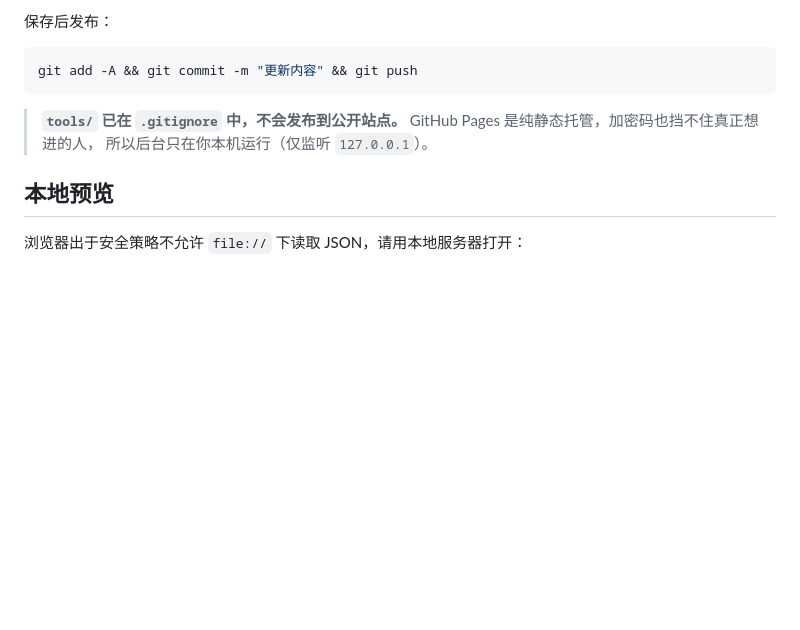
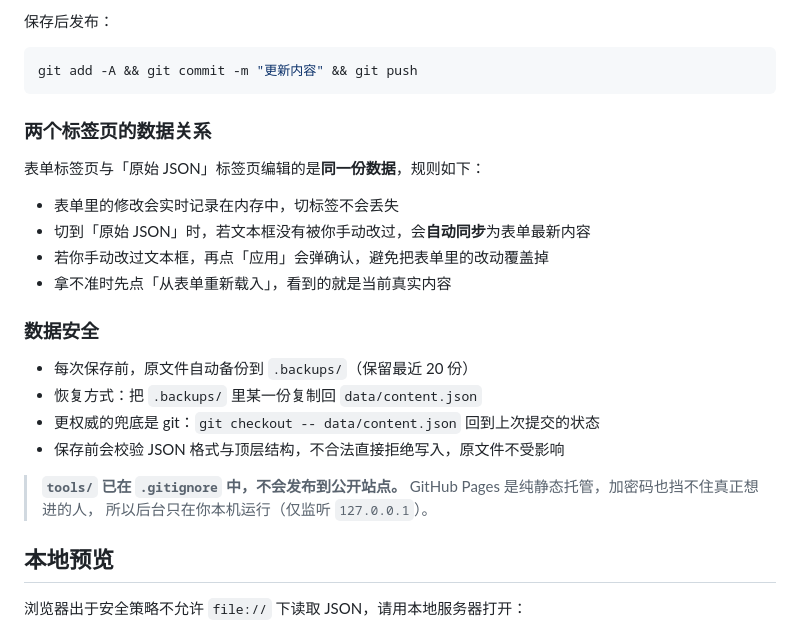
Before and after one commit to Gwanjyun/gwanjyun.github.io, a Markdown page: README.md, the part around the change. Drawn GitHub-style; blank space fills up the shorter version.

Commit message:
文档：说明后台两个标签页的数据关系与恢复方式

````diff
--- a/README.md
+++ b/README.md
@@ -51,6 +51,22 @@ node tools/serve.mjs
 ```bash
 git add -A && git commit -m "更新内容" && git push
 ```
+
+### 两个标签页的数据关系
+
+表单标签页与「原始 JSON」标签页编辑的是**同一份数据**，规则如下：
+
+- 表单里的修改会实时记录在内存中，切标签不会丢失
+- 切到「原始 JSON」时，若文本框没有被你手动改过，会**自动同步**为表单最新内容
+- 若你手动改过文本框，再点「应用」会弹确认，避免把表单里的改动覆盖掉
+- 拿不准时先点「从表单重新载入」，看到的就是当前真实内容
+
+### 数据安全
+
+- 每次保存前，原文件自动备份到 `.backups/`（保留最近 20 份）
+- 恢复方式：把 `.backups/` 里某一份复制回 `data/content.json`
+- 更权威的兜底是 git：`git checkout -- data/content.json` 回到上次提交的状态
+- 保存前会校验 JSON 格式与顶层结构，不合法直接拒绝写入，原文件不受影响
 
 > **`tools/` 已在 `.gitignore` 中，不会发布到公开站点。**
 > GitHub Pages 是纯静态托管，加密码也挡不住真正想进的人，
````
